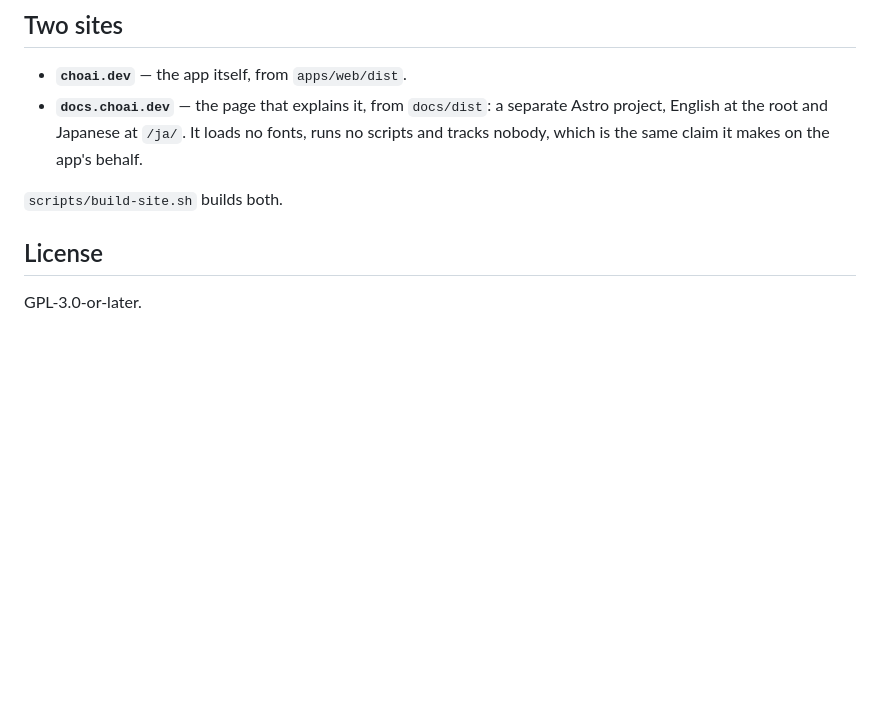
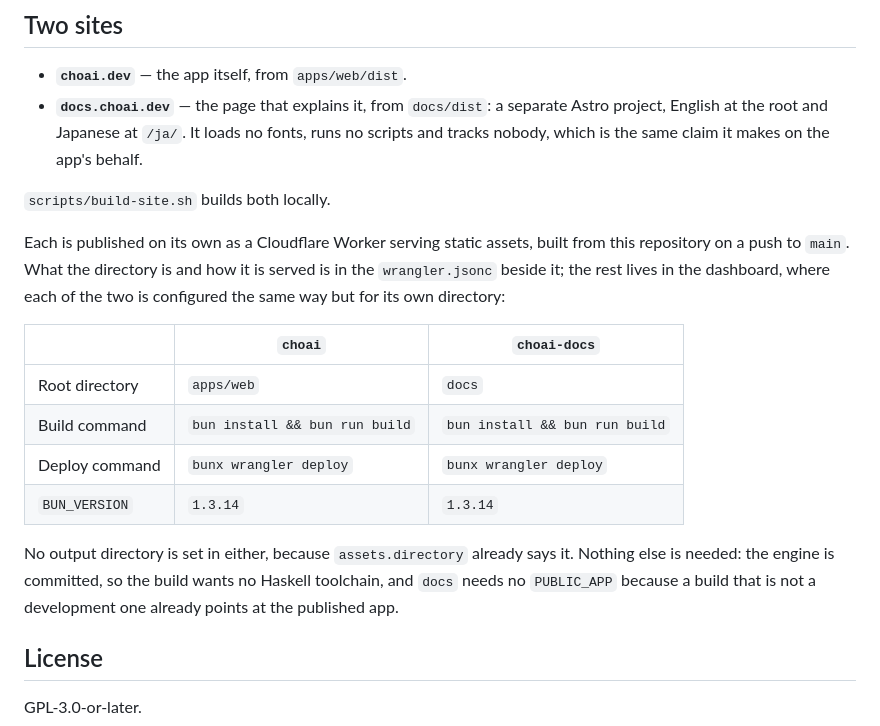
Before and after one commit to glimseed/choai, a Markdown page: README.md, the part around the change. Drawn GitHub-style; blank space fills up the shorter version.

Commit message:
Write down how the two names are published
The wrangler.jsonc beside each directory says what is served and how, but the
three fields around it — which directory the build starts in, what builds it,
what deploys it — were only ever in the dashboard, where nobody reading this
repository could find them. They are in README.md now, with the two things that
are notably absent from them and why: no output directory, because the config
already gives one, and nothing at all for the engine or for where the app is.

```diff
--- a/README.md
+++ b/README.md
@@ -65,7 +65,24 @@ exports its functions to JavaScript, in `wasm/hledger-wasm/src/Bindings.hs`.
   no fonts, runs no scripts and tracks nobody, which is the same claim it makes
   on the app's behalf.
 
-`scripts/build-site.sh` builds both.
+`scripts/build-site.sh` builds both locally.
+
+Each is published on its own as a Cloudflare Worker serving static assets, built
+from this repository on a push to `main`. What the directory is and how it is
+served is in the `wrangler.jsonc` beside it; the rest lives in the dashboard,
+where each of the two is configured the same way but for its own directory:
+
+| | `choai` | `choai-docs` |
+| --- | --- | --- |
+| Root directory | `apps/web` | `docs` |
+| Build command | `bun install && bun run build` | `bun install && bun run build` |
+| Deploy command | `bunx wrangler deploy` | `bunx wrangler deploy` |
+| `BUN_VERSION` | `1.3.14` | `1.3.14` |
+
+No output directory is set in either, because `assets.directory` already says
+it. Nothing else is needed: the engine is committed, so the build wants no
+Haskell toolchain, and `docs` needs no `PUBLIC_APP` because a build that is not
+a development one already points at the published app.
 
 ## License
 
```
Also changed, not shown: CLAUDE.md (+5 -0 lines).
